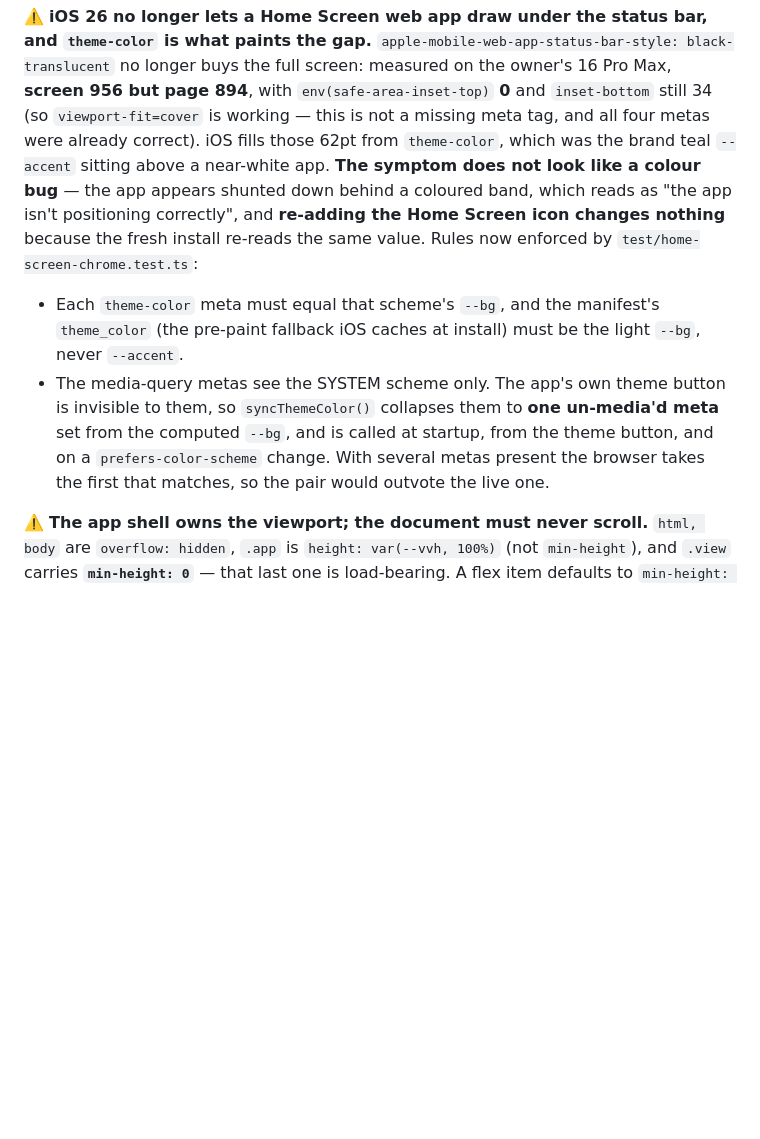
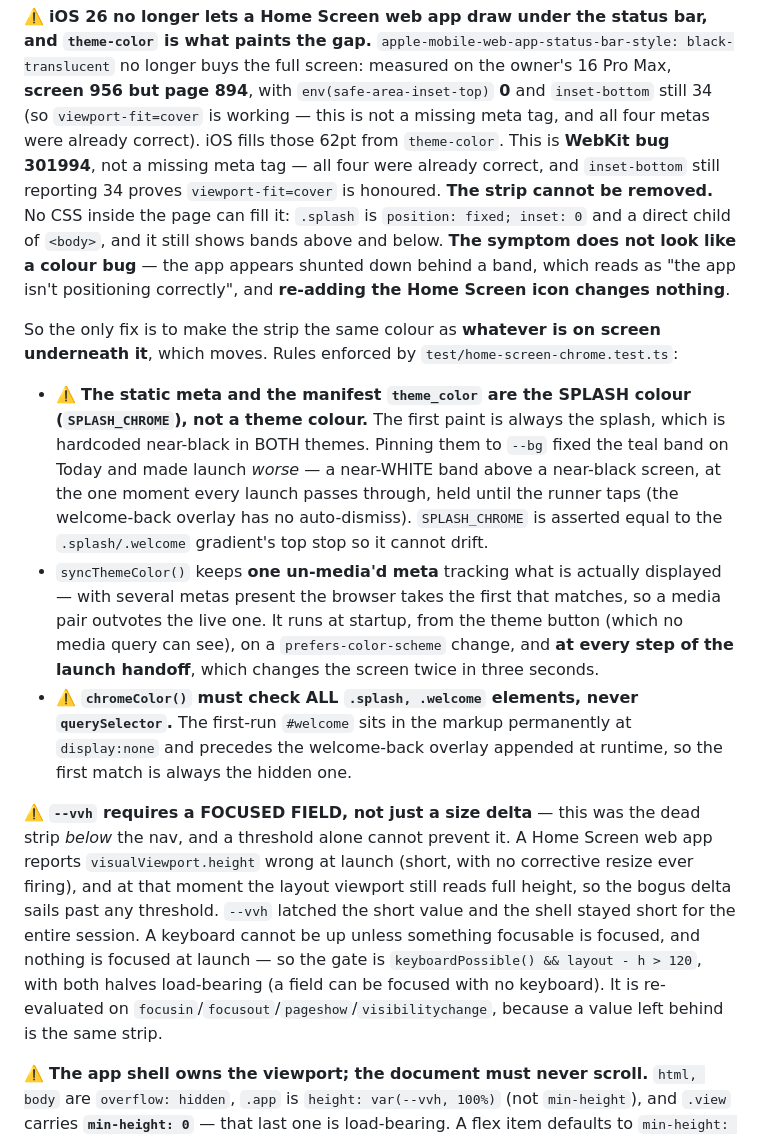
Before and after one commit to Padder1980/Inte-Run, a Markdown page: CLAUDE.md, the part around the change. Drawn GitHub-style; blank space fills up the shorter version.

Commit message:
CLAUDE.md: the iOS strip cannot be removed, only matched
Corrects the rule written two commits ago. It said each theme-color meta
must equal that scheme's --bg, which is wrong at launch and caused a white
band above the near-black splash. Records WebKit bug 301994, the
SPLASH_CHROME rule, the querySelector trap, and the --vvh focus gate.

Co-Authored-By: Claude Opus 5 <noreply@anthropic.com>

```diff
--- a/CLAUDE.md
+++ b/CLAUDE.md
@@ -426,17 +426,37 @@ what paints the gap.** `apple-mobile-web-app-status-bar-style: black-translucent
 full screen: measured on the owner's 16 Pro Max, **screen 956 but page 894**, with
 `env(safe-area-inset-top)` **0** and `inset-bottom` still 34 (so `viewport-fit=cover` is working —
 this is not a missing meta tag, and all four metas were already correct). iOS fills those 62pt from
-`theme-color`, which was the brand teal `--accent` sitting above a near-white app.
-**The symptom does not look like a colour bug** — the app appears shunted down behind a coloured
-band, which reads as "the app isn't positioning correctly", and **re-adding the Home Screen icon
-changes nothing** because the fresh install re-reads the same value. Rules now enforced by
-`test/home-screen-chrome.test.ts`:
-- Each `theme-color` meta must equal that scheme's `--bg`, and the manifest's `theme_color` (the
-  pre-paint fallback iOS caches at install) must be the light `--bg`, never `--accent`.
-- The media-query metas see the SYSTEM scheme only. The app's own theme button is invisible to them,
-  so `syncThemeColor()` collapses them to **one un-media'd meta** set from the computed `--bg`, and
-  is called at startup, from the theme button, and on a `prefers-color-scheme` change. With several
-  metas present the browser takes the first that matches, so the pair would outvote the live one.
+`theme-color`. This is **WebKit bug 301994**, not a missing meta tag — all four were already correct,
+and `inset-bottom` still reporting 34 proves `viewport-fit=cover` is honoured.
+**The strip cannot be removed.** No CSS inside the page can fill it: `.splash` is
+`position: fixed; inset: 0` and a direct child of `<body>`, and it still shows bands above and below.
+**The symptom does not look like a colour bug** — the app appears shunted down behind a band, which
+reads as "the app isn't positioning correctly", and **re-adding the Home Screen icon changes nothing**.
+
+So the only fix is to make the strip the same colour as **whatever is on screen underneath it**, which
+moves. Rules enforced by `test/home-screen-chrome.test.ts`:
+- ⚠️ **The static meta and the manifest `theme_color` are the SPLASH colour (`SPLASH_CHROME`), not a
+  theme colour.** The first paint is always the splash, which is hardcoded near-black in BOTH themes.
+  Pinning them to `--bg` fixed the teal band on Today and made launch *worse* — a near-WHITE band
+  above a near-black screen, at the one moment every launch passes through, held until the runner taps
+  (the welcome-back overlay has no auto-dismiss). `SPLASH_CHROME` is asserted equal to the
+  `.splash/.welcome` gradient's top stop so it cannot drift.
+- `syncThemeColor()` keeps **one un-media'd meta** tracking what is actually displayed — with several
+  metas present the browser takes the first that matches, so a media pair outvotes the live one. It
+  runs at startup, from the theme button (which no media query can see), on a `prefers-color-scheme`
+  change, and **at every step of the launch handoff**, which changes the screen twice in three seconds.
+- ⚠️ **`chromeColor()` must check ALL `.splash, .welcome` elements, never `querySelector`.** The
+  first-run `#welcome` sits in the markup permanently at `display:none` and precedes the welcome-back
+  overlay appended at runtime, so the first match is always the hidden one.
+
+⚠️ **`--vvh` requires a FOCUSED FIELD, not just a size delta** — this was the dead strip *below* the
+nav, and a threshold alone cannot prevent it. A Home Screen web app reports `visualViewport.height`
+wrong at launch (short, with no corrective resize ever firing), and at that moment the layout viewport
+still reads full height, so the bogus delta sails past any threshold. `--vvh` latched the short value
+and the shell stayed short for the entire session. A keyboard cannot be up unless something focusable
+is focused, and nothing is focused at launch — so the gate is `keyboardPossible() && layout - h > 120`,
+with both halves load-bearing (a field can be focused with no keyboard). It is re-evaluated on
+`focusin`/`focusout`/`pageshow`/`visibilitychange`, because a value left behind is the same strip.
 
 ⚠️ **The app shell owns the viewport; the document must never scroll.** `html, body` are
 `overflow: hidden`, `.app` is `height: var(--vvh, 100%)` (not `min-height`), and `.view` carries
```
